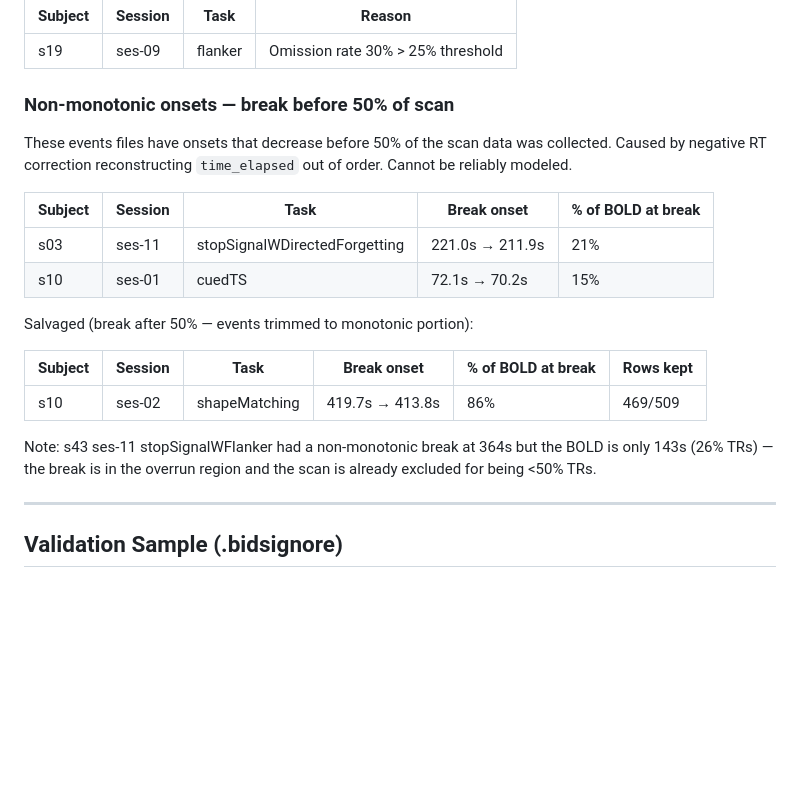
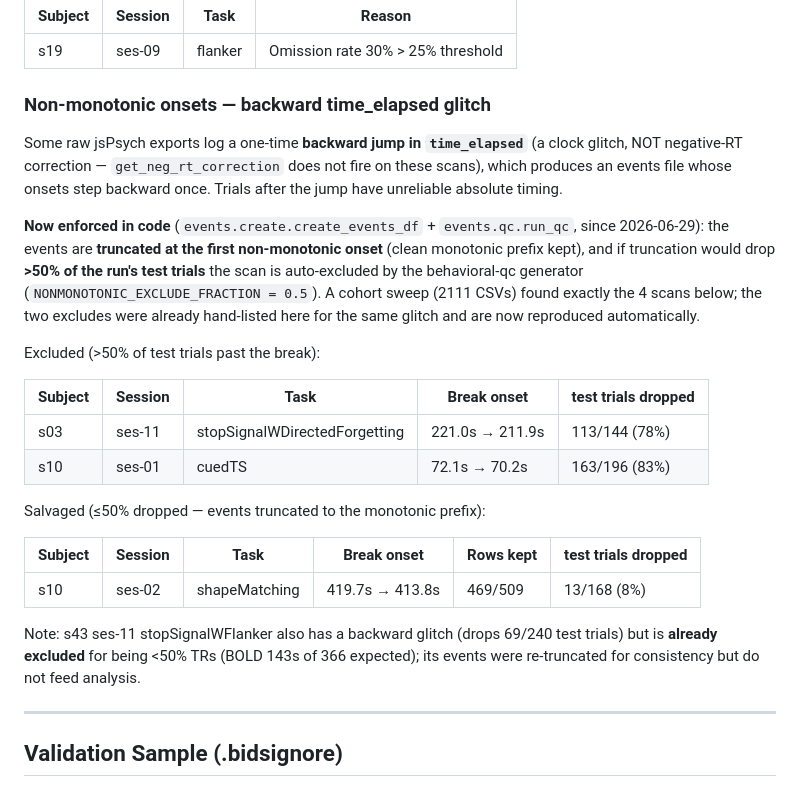
Before and after one commit to lobennett/neuro_workflow, a Markdown page: docs/EXCLUSIONS.md, the part around the change. Drawn GitHub-style; blank space fills up the shorter version.

Commit message:
docs(exclusions): correct non-monotonic-onset cause + document code enforcement
The cause is a raw jsPsych time_elapsed backward glitch, not neg_rt_correction
(which doesn't fire on these scans). Truncation + >50%-test-trial exclusion are
now enforced in events.create/run_qc; cohort sweep confirmed exactly 4 affected
scans (2 already hand-excluded, now auto-detected).

Co-Authored-By: Claude Opus 4.8 (1M context) <noreply@anthropic.com>

```diff
--- a/docs/EXCLUSIONS.md
+++ b/docs/EXCLUSIONS.md
@@ -59,22 +59,37 @@ Per collaborator quality review. Comparable-quality scans are both retained.
 |---------|---------|------|--------|
 | s19 | ses-09 | flanker | Omission rate 30% > 25% threshold |
 
-### Non-monotonic onsets — break before 50% of scan
+### Non-monotonic onsets — backward time_elapsed glitch
 
-These events files have onsets that decrease before 50% of the scan data was collected. Caused by negative RT correction reconstructing `time_elapsed` out of order. Cannot be reliably modeled.
+Some raw jsPsych exports log a one-time **backward jump in `time_elapsed`** (a clock
+glitch, NOT negative-RT correction — `get_neg_rt_correction` does not fire on these
+scans), which produces an events file whose onsets step backward once. Trials after
+the jump have unreliable absolute timing.
 
-| Subject | Session | Task | Break onset | % of BOLD at break |
-|---------|---------|------|-------------|-------------------|
-| s03 | ses-11 | stopSignalWDirectedForgetting | 221.0s → 211.9s | 21% |
-| s10 | ses-01 | cuedTS | 72.1s → 70.2s | 15% |
+**Now enforced in code** (`events.create.create_events_df` + `events.qc.run_qc`, since
+2026-06-29): the events are **truncated at the first non-monotonic onset** (clean
+monotonic prefix kept), and if truncation would drop **>50% of the run's test trials**
+the scan is auto-excluded by the behavioral-qc generator
+(`NONMONOTONIC_EXCLUDE_FRACTION = 0.5`). A cohort sweep (2111 CSVs) found exactly the
+4 scans below; the two excludes were already hand-listed here for the same glitch and
+are now reproduced automatically.
 
-Salvaged (break after 50% — events trimmed to monotonic portion):
+Excluded (>50% of test trials past the break):
 
-| Subject | Session | Task | Break onset | % of BOLD at break | Rows kept |
-|---------|---------|------|-------------|-------------------|-----------|
-| s10 | ses-02 | shapeMatching | 419.7s → 413.8s | 86% | 469/509 |
+| Subject | Session | Task | Break onset | test trials dropped |
+|---------|---------|------|-------------|---------------------|
+| s03 | ses-11 | stopSignalWDirectedForgetting | 221.0s → 211.9s | 113/144 (78%) |
+| s10 | ses-01 | cuedTS | 72.1s → 70.2s | 163/196 (83%) |
 
-Note: s43 ses-11 stopSignalWFlanker had a non-monotonic break at 364s but the BOLD is only 143s (26% TRs) — the break is in the overrun region and the scan is already excluded for being <50% TRs.
+Salvaged (≤50% dropped — events truncated to the monotonic prefix):
+
+| Subject | Session | Task | Break onset | Rows kept | test trials dropped |
+|---------|---------|------|-------------|-----------|---------------------|
+| s10 | ses-02 | shapeMatching | 419.7s → 413.8s | 469/509 | 13/168 (8%) |
+
+Note: s43 ses-11 stopSignalWFlanker also has a backward glitch (drops 69/240 test
+trials) but is **already excluded** for being <50% TRs (BOLD 143s of 366 expected);
+its events were re-truncated for consistency but do not feed analysis.
 
 ---
 
```
